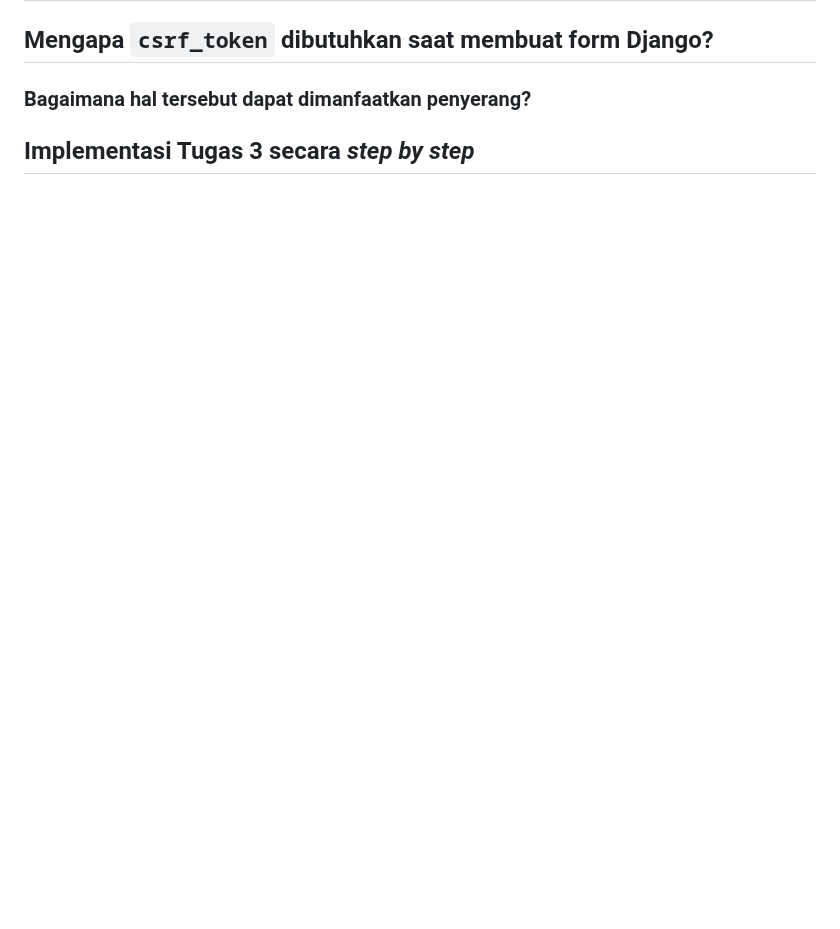
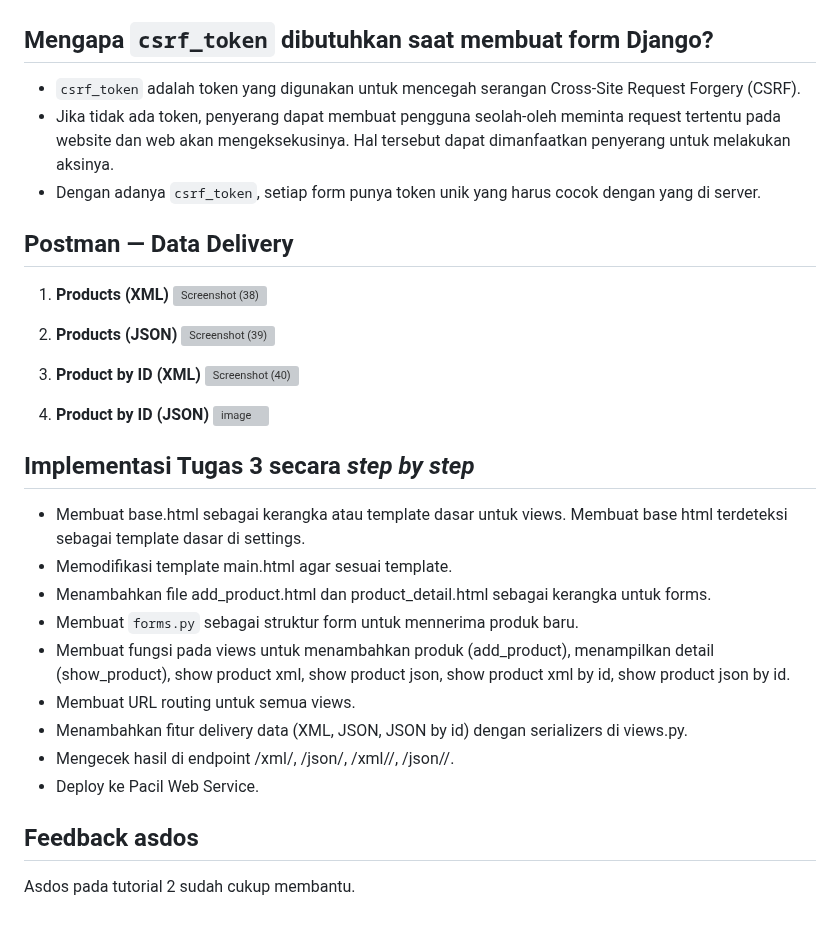
Before and after one commit to rexyadrian/ball-ballan, a Markdown page: README.md, the part around one of its changes. Drawn GitHub-style; blank space fills up the shorter version; grey boxes are pictures that could not be loaded.

````diff
--- a/README.md
+++ b/README.md
@@ -299,6 +306,39 @@ Menurut saya, asdos pada tutorial 1 sudah cukup membantu.
 
 ## Mengapa ```csrf_token``` dibutuhkan saat membuat form Django?
 
-### Bagaimana hal tersebut dapat dimanfaatkan penyerang?
+* ```csrf_token``` adalah token yang digunakan untuk mencegah serangan Cross-Site Request Forgery (CSRF).
+* Jika tidak ada token, penyerang dapat membuat pengguna seolah-oleh meminta request tertentu pada website dan web akan mengeksekusinya. Hal tersebut dapat dimanfaatkan penyerang untuk melakukan aksinya.
+* Dengan adanya ```csrf_token```, setiap form punya token unik yang harus cocok dengan yang di server.
+
+## Postman — Data Delivery
+
+1. **Products (XML)**
+   <img width="1920" height="1080" alt="Screenshot (38)" src="https://github.com/user-attachments/assets/af5db4fd-8150-4d31-93b9-6afcf1dd51e8" />
+
+
+2. **Products (JSON)**
+   <img width="1920" height="1080" alt="Screenshot (39)" src="https://github.com/user-attachments/assets/0e0ec1b4-04d3-4b13-bb82-88d365566947" />
+
+
+3. **Product by ID (XML)**
+   <img width="1920" height="1080" alt="Screenshot (40)" src="https://github.com/user-attachments/assets/a9ea1177-3b88-4dcd-94ed-6a6f01285068" />
+
+
+4. **Product by ID (JSON)**
+    <img width="1920" height="1080" alt="image" src="https://github.com/user-attachments/assets/25aa51c7-6b87-4da8-970a-1d12e497f59f" />
 
 ## Implementasi Tugas 3 secara _step by step_
+
+* Membuat base.html sebagai kerangka atau template dasar untuk views. Membuat base html terdeteksi sebagai template dasar di settings.
+* Memodifikasi template main.html agar sesuai template.
+* Menambahkan file add_product.html dan product_detail.html sebagai kerangka untuk forms.
+* Membuat ```forms.py``` sebagai struktur form untuk mennerima produk baru.
+* Membuat fungsi pada views untuk menambahkan produk (add_product), menampilkan detail (show_product), show product xml, show product json, show product xml by id, show product json by id.
+* Membuat URL routing untuk semua views.
+* Menambahkan fitur delivery data (XML, JSON, JSON by id) dengan serializers di views.py.
+* Mengecek hasil di endpoint /xml/, /json/, /xml/<id>/, /json/<id>/.
+* Deploy ke Pacil Web Service.
+
+## Feedback asdos
+
+Asdos pada tutorial 2 sudah cukup membantu.
````
Also changed, not shown: other parts of README.md (+20 -13 lines).
